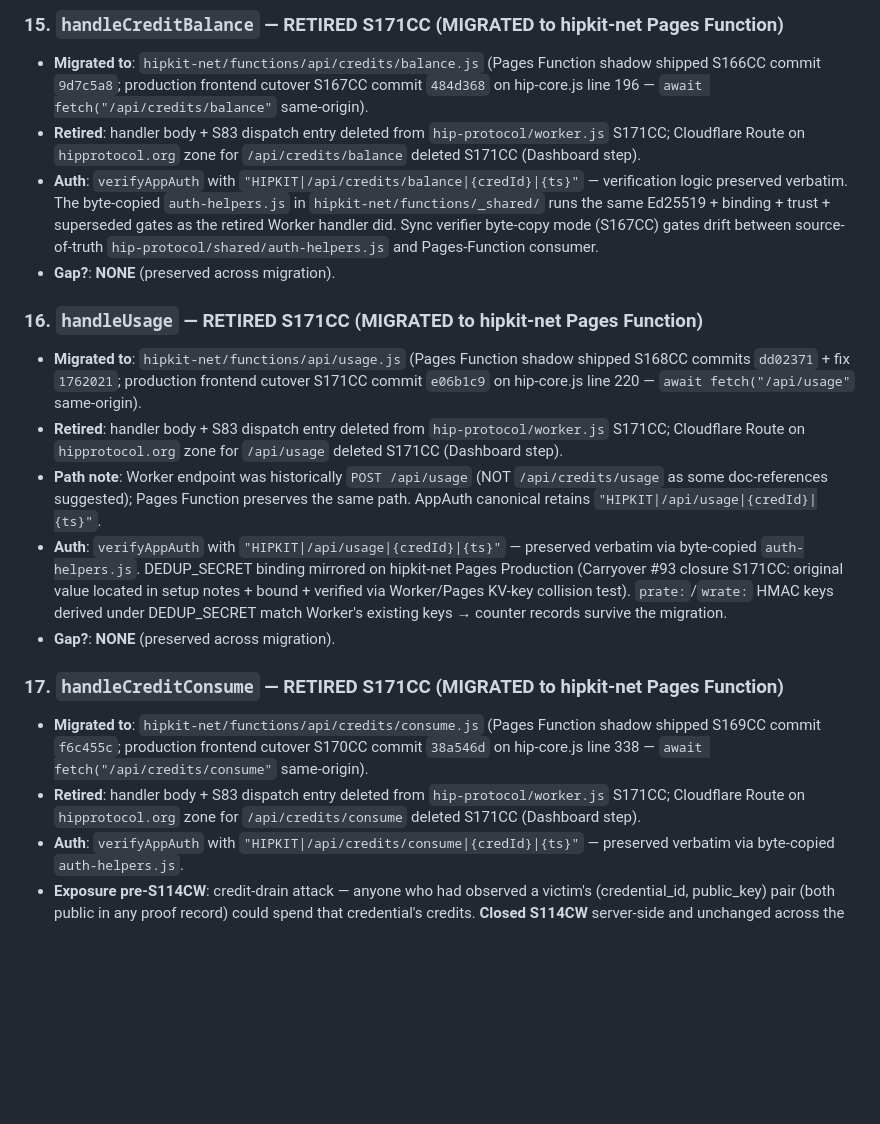
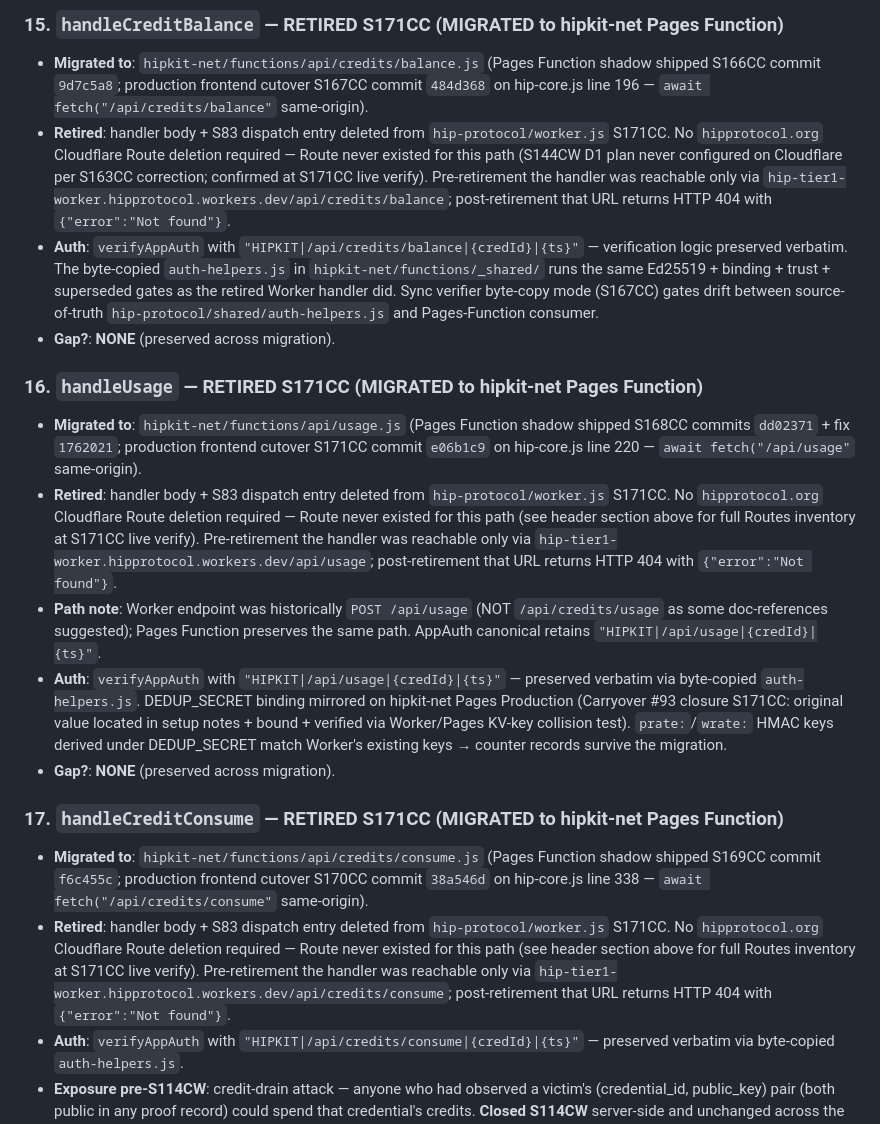
Before and after one commit to human-integrity-protocol/hip-protocol, a Markdown page: SECURITY-POSTURE.md, the part around one of its changes. GitHub-like rendering; blank space fills up the shorter version.

Commit message:
docs: correct SECURITY-POSTURE.md S171CC Routes-deletion claim (S171CC follow-up)
The S171CC Candidate S commit (1074e08) wrote "Cloudflare Routes ... DELETED via
Dashboard (3 of 20 Routes removed)" and similar in 4 places — but the live verify
post-deploy revealed that Routes for /api/credits/balance + /api/credits/consume
+ /api/usage never existed on the hipprotocol.org zone (the S144CW D1 plan
called for adding them but they were never configured per S163CC correction;
all 20 hip-tier1-worker Routes are for other paths).

The retired Worker handlers were ONLY reachable via workers.dev (post-retirement
those URLs return HTTP 404 with {"error":"Not found"}); no Route deletion was
needed or performed.

Five edits: header section + sections 15/16/17 endpoint blocks + change-log
entry — all corrected to reflect the actual Routes inventory and the
no-Route-deletion-required reality. Verification gate analysis preserved verbatim.

```diff
--- a/SECURITY-POSTURE.md
+++ b/SECURITY-POSTURE.md
@@ -155,14 +155,14 @@ Historical reality: two client surfaces produce **different signed messages** fo
 ### 15. `handleCreditBalance` — RETIRED S171CC (MIGRATED to hipkit-net Pages Function)
 
 - **Migrated to**: `hipkit-net/functions/api/credits/balance.js` (Pages Function shadow shipped S166CC commit `9d7c5a8`; production frontend cutover S167CC commit `484d368` on hip-core.js line 196 — `await fetch("/api/credits/balance"` same-origin).
-- **Retired**: handler body + S83 dispatch entry deleted from `hip-protocol/worker.js` S171CC; Cloudflare Route on `hipprotocol.org` zone for `/api/credits/balance` deleted S171CC (Dashboard step).
+- **Retired**: handler body + S83 dispatch entry deleted from `hip-protocol/worker.js` S171CC. No `hipprotocol.org` Cloudflare Route deletion required — Route never existed for this path (S144CW D1 plan never configured on Cloudflare per S163CC correction; confirmed at S171CC live verify). Pre-retirement the handler was reachable only via `hip-tier1-worker.hipprotocol.workers.dev/api/credits/balance`; post-retirement that URL returns HTTP 404 with `{"error":"Not found"}`.
 - **Auth**: `verifyAppAuth` with `"HIPKIT|/api/credits/balance|{credId}|{ts}"` — verification logic preserved verbatim. The byte-copied `auth-helpers.js` in `hipkit-net/functions/_shared/` runs the same Ed25519 + binding + trust + superseded gates as the retired Worker handler did. Sync verifier byte-copy mode (S167CC) gates drift between source-of-truth `hip-protocol/shared/auth-helpers.js` and Pages-Function consumer.
 - **Gap?**: **NONE** (preserved across migration).
 
 ### 16. `handleUsage` — RETIRED S171CC (MIGRATED to hipkit-net Pages Function)
 
 - **Migrated to**: `hipkit-net/functions/api/usage.js` (Pages Function shadow shipped S168CC commits `dd02371` + fix `1762021`; production frontend cutover S171CC commit `e06b1c9` on hip-core.js line 220 — `await fetch("/api/usage"` same-origin).
-- **Retired**: handler body + S83 dispatch entry deleted from `hip-protocol/worker.js` S171CC; Cloudflare Route on `hipprotocol.org` zone for `/api/usage` deleted S171CC (Dashboard step).
+- **Retired**: handler body + S83 dispatch entry deleted from `hip-protocol/worker.js` S171CC. No `hipprotocol.org` Cloudflare Route deletion required — Route never existed for this path (see header section above for full Routes inventory at S171CC live verify). Pre-retirement the handler was reachable only via `hip-tier1-worker.hipprotocol.workers.dev/api/usage`; post-retirement that URL returns HTTP 404 with `{"error":"Not found"}`.
 - **Path note**: Worker endpoint was historically `POST /api/usage` (NOT `/api/credits/usage` as some doc-references suggested); Pages Function preserves the same path. AppAuth canonical retains `"HIPKIT|/api/usage|{credId}|{ts}"`.
 - **Auth**: `verifyAppAuth` with `"HIPKIT|/api/usage|{credId}|{ts}"` — preserved verbatim via byte-copied `auth-helpers.js`. DEDUP_SECRET binding mirrored on hipkit-net Pages Production (Carryover #93 closure S171CC: original value located in setup notes + bound + verified via Worker/Pages KV-key collision test). `prate:`/`wrate:` HMAC keys derived under DEDUP_SECRET match Worker's existing keys → counter records survive the migration.
 - **Gap?**: **NONE** (preserved across migration).
@@ -170,7 +170,7 @@ Historical reality: two client surfaces produce **different signed messages** fo
 ### 17. `handleCreditConsume` — RETIRED S171CC (MIGRATED to hipkit-net Pages Function)
 
 - **Migrated to**: `hipkit-net/functions/api/credits/consume.js` (Pages Function shadow shipped S169CC commit `f6c455c`; production frontend cutover S170CC commit `38a546d` on hip-core.js line 338 — `await fetch("/api/credits/consume"` same-origin).
-- **Retired**: handler body + S83 dispatch entry deleted from `hip-protocol/worker.js` S171CC; Cloudflare Route on `hipprotocol.org` zone for `/api/credits/consume` deleted S171CC (Dashboard step).
+- **Retired**: handler body + S83 dispatch entry deleted from `hip-protocol/worker.js` S171CC. No `hipprotocol.org` Cloudflare Route deletion required — Route never existed for this path (see header section above for full Routes inventory at S171CC live verify). Pre-retirement the handler was reachable only via `hip-tier1-worker.hipprotocol.workers.dev/api/credits/consume`; post-retirement that URL returns HTTP 404 with `{"error":"Not found"}`.
 - **Auth**: `verifyAppAuth` with `"HIPKIT|/api/credits/consume|{credId}|{ts}"` — preserved verbatim via byte-copied `auth-helpers.js`.
 - **Exposure pre-S114CW**: credit-drain attack — anyone who had observed a victim's (credential_id, public_key) pair (both public in any proof record) could spend that credential's credits. **Closed S114CW** server-side and unchanged across the migration.
 - **No DEDUP_SECRET dependency**: consume.js uses plain `credits:{credential_id}` KV keys (no HMAC-derived key); migration was independent of DEDUP_SECRET binding state per S169CC §0 four-category hazard enumeration.
```
Also changed, not shown: other parts of SECURITY-POSTURE.md (+2 -2 lines).
